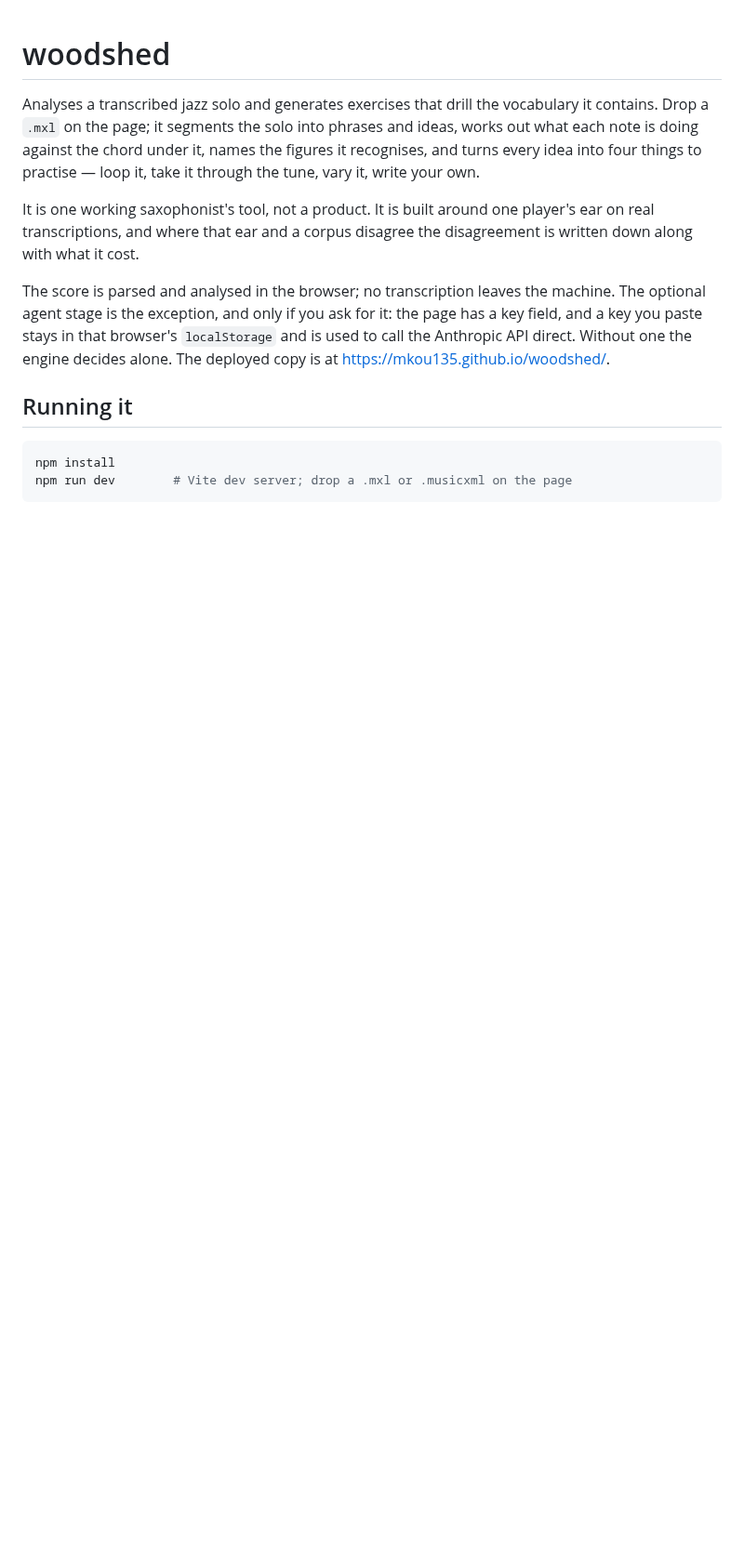
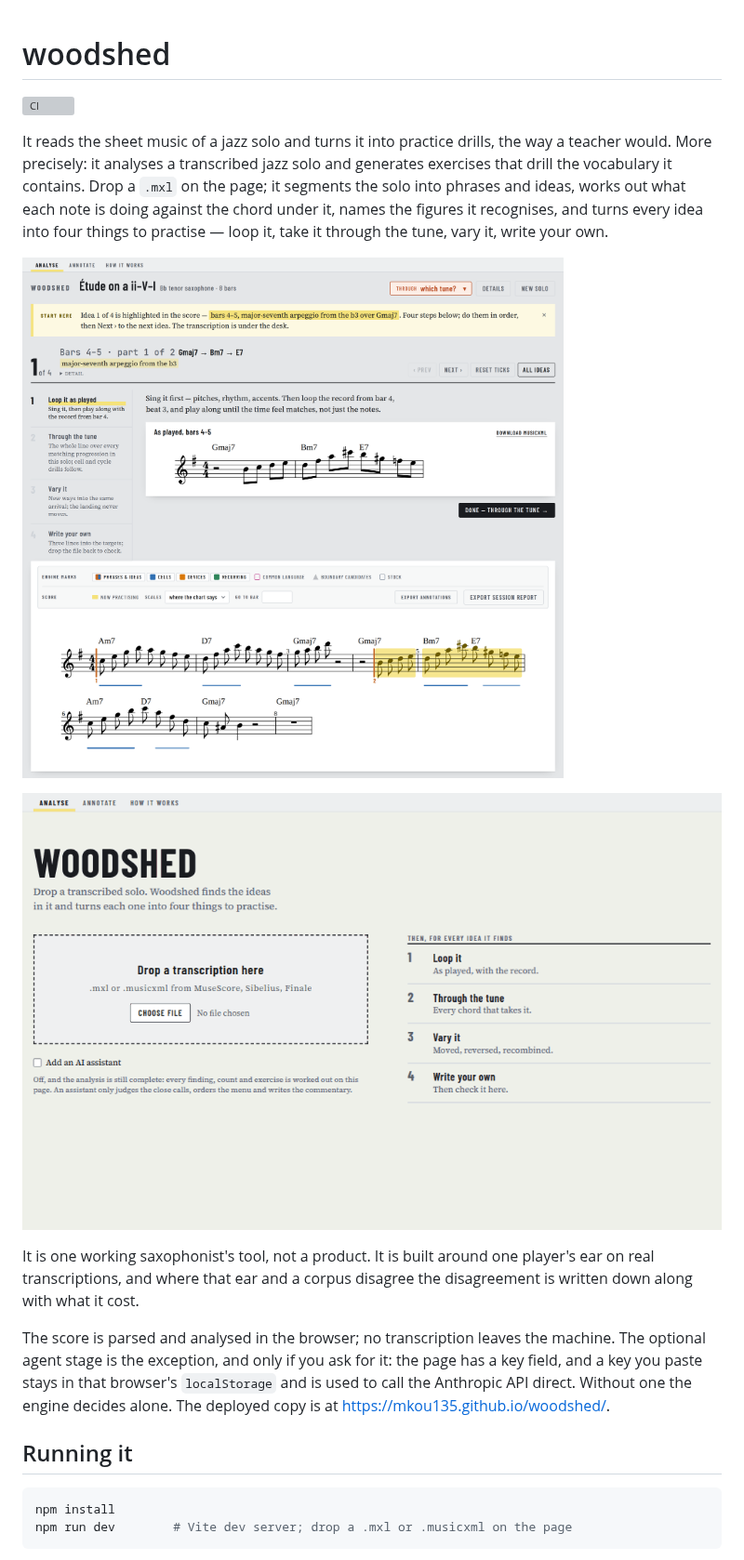
Before and after one commit to mkou135/woodshed, a Markdown page: README.md, the part around one of its changes. Shown at 93% size. GitHub-like rendering; pictures changed too: docs/img/drop.gif (added), docs/img/score-view.png (added); blank space fills up the shorter version; grey boxes are pictures that could not be loaded.

```diff
--- a/README.md
+++ b/README.md
@@ -1,10 +1,18 @@
 # woodshed
 
-Analyses a transcribed jazz solo and generates exercises that drill the
-vocabulary it contains. Drop a `.mxl` on the page; it segments the solo into
-phrases and ideas, works out what each note is doing against the chord under
-it, names the figures it recognises, and turns every idea into four things to
-practise — loop it, take it through the tune, vary it, write your own.
+[![CI](https://github.com/mkou135/woodshed/actions/workflows/ci.yml/badge.svg)](https://github.com/mkou135/woodshed/actions/workflows/ci.yml)
+
+It reads the sheet music of a jazz solo and turns it into practice drills, the
+way a teacher would. More precisely: it analyses a transcribed jazz solo and
+generates exercises that drill the vocabulary it contains. Drop a `.mxl` on the
+page; it segments the solo into phrases and ideas, works out what each note is
+doing against the chord under it, names the figures it recognises, and turns
+every idea into four things to practise — loop it, take it through the tune,
+vary it, write your own.
+
+![The annotated score view. An original eight-bar ii–V–I line, with the top finding — a major-seventh arpeggio from the b3 — marked where it occurs and all three detectors agreeing.](docs/img/score-view.png)
+
+![Dropping a transcription on the page and reading the result.](docs/img/drop.gif)
 
 It is one working saxophonist's tool, not a product. It is built around one
 player's ear on real transcriptions, and where that ear and a corpus disagree
```
Also changed, not shown: other parts of README.md (+75 -4 lines).
